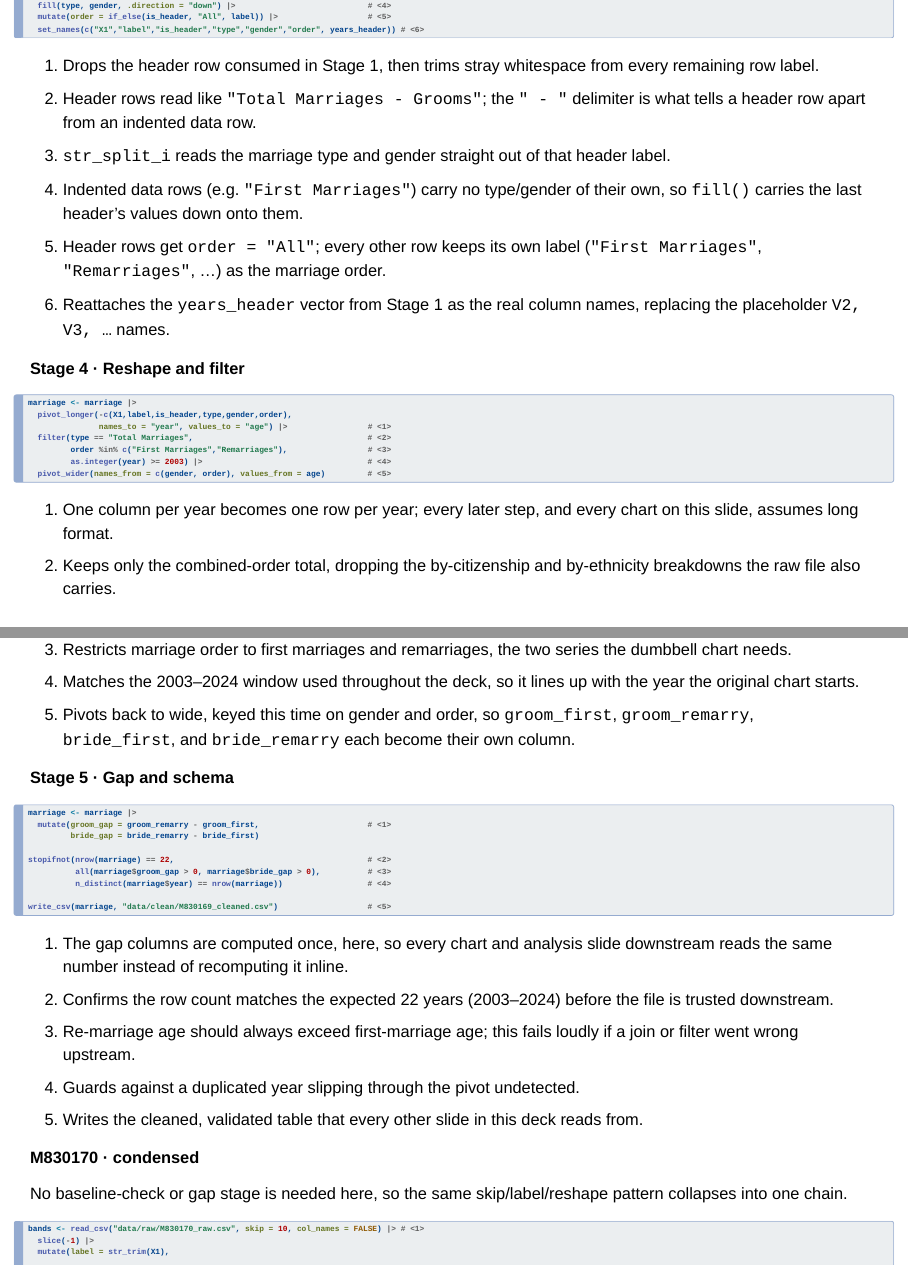
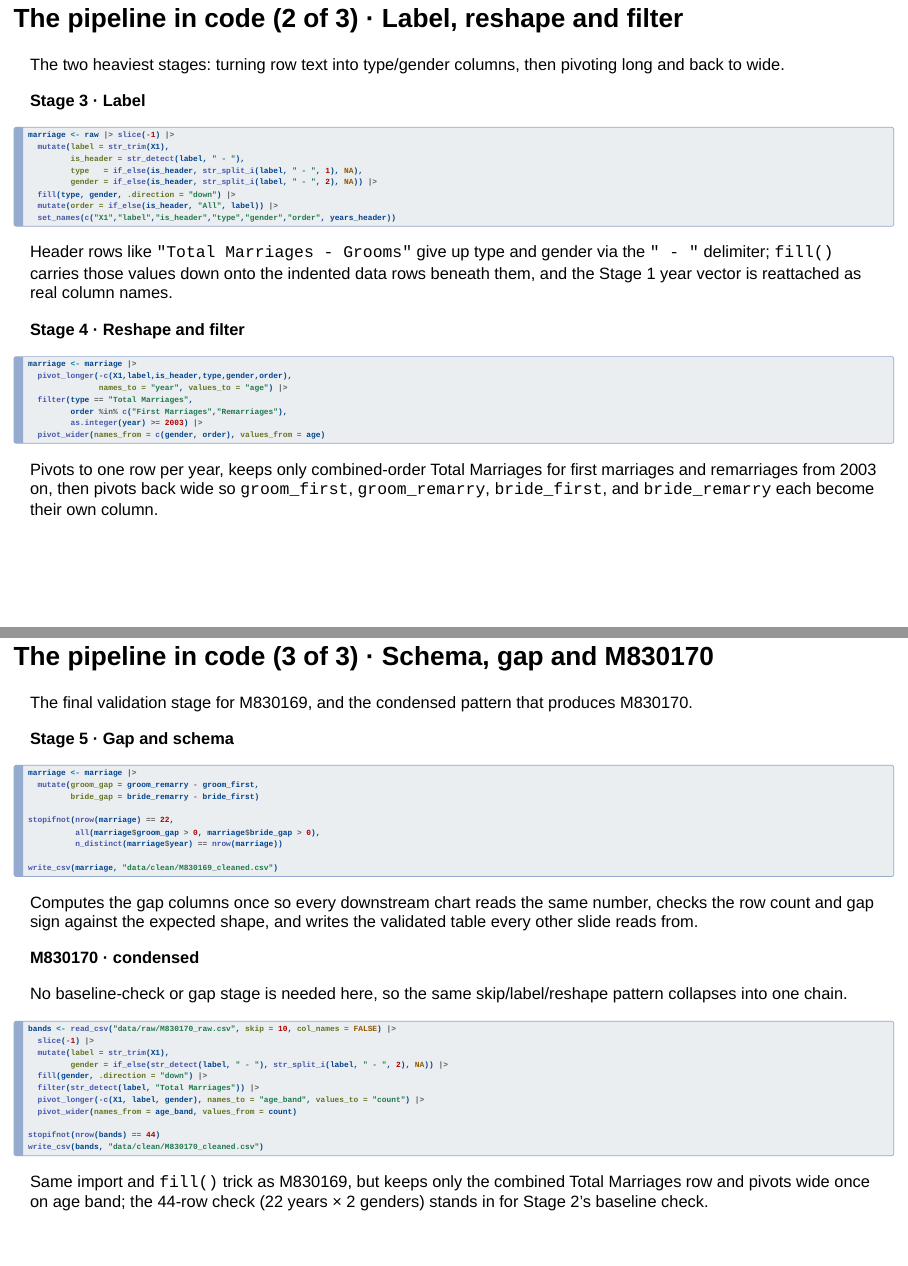
Before and after one commit to Olivia-Lam/Data-Engineering-A2, a Quarto document (team_project_presentation.qmd): pages 12 and 13 of 21, joined at a grey line. Rendered offline with R 4.5, knitr and Pandoc in place of Quarto, with nearby package versions; drawn as Slidy slides in place of the format the file asks for.

Commit message:
Pipeline edit- JS

````diff
--- a/team_project_presentation.qmd
+++ b/team_project_presentation.qmd
@@ -544,3 +542,6 @@ baseline <- list(
+## The pipeline in code (2 of 3) · Label, reshape and filter {.smaller}
+
+The two heaviest stages: turning row text into type/gender columns, then pivoting long and back to wide.
 
 **Stage 3 · Label**
 
@@ -552 +551,4 @@ baseline <- list(
 marriage <- raw |> slice(-1) |>
+  mutate(label = str_trim(X1),
+         is_header = str_detect(label, " - "),
+         type   = if_else(is_header, str_split_i(label, " - ", 1), NA),
@@ -556,61 +555,54 @@ marriage <- raw |> slice(-1) |>
          gender = if_else(is_header, str_split_i(label, " - ", 2), NA)) |>
-  fill(type, gender, .direction = "down") |>                            # <4>
-  mutate(order = if_else(is_header, "All", label)) |>                   # <5>
-  set_names(c("X1","label","is_header","type","gender","order", years_header)) # <6>
+  fill(type, gender, .direction = "down") |>
+  mutate(order = if_else(is_header, "All", label)) |>
+  set_names(c("X1","label","is_header","type","gender","order", years_header))
 ```
 
-1.  Drops the header row consumed in Stage 1, then trims stray whitespace from every remaining row label.
-2.  Header rows read like `"Total Marriages - Grooms"`; the `" - "` delimiter is what tells a header row apart from an indented data row.
-3.  `str_split_i` reads the marriage type and gender straight out of that header label.
-4.  Indented data rows (e.g. `"First Marriages"`) carry no type/gender of their own, so `fill()` carries the last header's values down onto them.
-5.  Header rows get `order = "All"`; every other row keeps its own label (`"First Marriages"`, `"Remarriages"`, …) as the marriage order.
-6.  Reattaches the `years_header` vector from Stage 1 as the real column names, replacing the placeholder `V2, V3, …` names.
+::: small
+Header rows like `"Total Marriages - Grooms"` give up type and gender via the `" - "` delimiter; `fill()` carries those values down onto the indented data rows beneath them, and the Stage 1 year vector is reattached as real column names.
+:::
 
 **Stage 4 · Reshape and filter**
 
 ```{r}
 #| eval: false
 #| echo: true
-#| code-fold: true
-#| code-summary: "Show the code"
 marriage <- marriage |>
   pivot_longer(-c(X1,label,is_header,type,gender,order),
-               names_to = "year", values_to = "age") |>                 # <1>
-  filter(type == "Total Marriages",                                     # <2>
-         order %in% c("First Marriages","Remarriages"),                 # <3>
-         as.integer(year) >= 2003) |>                                   # <4>
-  pivot_wider(names_from = c(gender, order), values_from = age)         # <5>
+               names_to = "year", values_to = "age") |>
+  filter(type == "Total Marriages",
+         order %in% c("First Marriages","Remarriages"),
+         as.integer(year) >= 2003) |>
+  pivot_wider(names_from = c(gender, order), values_from = age)
 ```
 
-1.  One column per year becomes one row per year; every later step, and every chart on this slide, assumes long format.
-2.  Keeps only the combined-order total, dropping the by-citizenship and by-ethnicity breakdowns the raw file also carries.
-3.  Restricts marriage order to first marriages and remarriages, the two series the dumbbell chart needs.
-4.  Matches the 2003–2024 window used throughout the deck, so it lines up with the year the original chart starts.
-5.  Pivots back to wide, keyed this time on gender and order, so `groom_first`, `groom_remarry`, `bride_first`, and `bride_remarry` each become their own column.
+::: small
+Pivots to one row per year, keeps only combined-order Total Marriages for first marriages and remarriages from 2003 on, then pivots back wide so `groom_first`, `groom_remarry`, `bride_first`, and `bride_remarry` each become their own column.
+:::
+
+## The pipeline in code (3 of 3) · Schema, gap and M830170 {#pipeline-code-3 .smaller}
+
+The final validation stage for M830169, and the condensed pattern that produces M830170.
 
 **Stage 5 · Gap and schema**
 
 ```{r}
 #| eval: false
 #| echo: true
-#| code-fold: true
-#| code-summary: "Show the code"
 marriage <- marriage |>
-  mutate(groom_gap = groom_remarry - groom_first,                       # <1>
+  mutate(groom_gap = groom_remarry - groom_first,
          bride_gap = bride_remarry - bride_first)
 
-stopifnot(nrow(marriage) == 22,                                         # <2>
-          all(marriage$groom_gap > 0, marriage$bride_gap > 0),          # <3>
-          n_distinct(marriage$year) == nrow(marriage))                  # <4>
+stopifnot(nrow(marriage) == 22,
+          all(marriage$groom_gap > 0, marriage$bride_gap > 0),
+          n_distinct(marriage$year) == nrow(marriage))
 
-write_csv(marriage, "data/clean/M830169_cleaned.csv")                   # <5>
+write_csv(marriage, "data/clean/M830169_cleaned.csv")
 ```
 
-1.  The gap columns are computed once, here, so every chart and analysis slide downstream reads the same number instead of recomputing it inline.
-2.  Confirms the row count matches the expected 22 years (2003–2024) before the file is trusted downstream.
-3.  Re-marriage age should always exceed first-marriage age; this fails loudly if a join or filter went wrong upstream.
-4.  Guards against a duplicated year slipping through the pivot undetected.
-5.  Writes the cleaned, validated table that every other slide in this deck reads from.
+::: small
+Computes the gap columns once so every downstream chart reads the same number, checks the row count and gap sign against the expected shape, and writes the validated table every other slide reads from.
+:::
 
 **M830170 · condensed**
 
@@ -619,18 +611,16 @@ No baseline-check or gap stage is needed here, so the same skip/label/reshape pa
 ```{r}
 #| eval: false
 #| echo: true
-#| code-fold: true
-#| code-summary: "Show the code"
-bands <- read_csv("data/raw/M830170_raw.csv", skip = 10, col_names = FALSE) |> # <1>
+bands <- read_csv("data/raw/M830170_raw.csv", skip = 10, col_names = FALSE) |>
   slice(-1) |>
   mutate(label = str_trim(X1),
          gender = if_else(str_detect(label, " - "), str_split_i(label, " - ", 2), NA)) |>
-  fill(gender, .direction = "down") |>                                        # <2>
-  filter(str_detect(label, "Total Marriages")) |>                             # <3>
+  fill(gender, .direction = "down") |>
+  filter(str_detect(label, "Total Marriages")) |>
   pivot_longer(-c(X1, label, gender), names_to = "age_band", values_to = "count") |>
-  pivot_wider(names_from = age_band, values_from = count)                     # <4>
+  pivot_wider(names_from = age_band, values_from = count)
 
-stopifnot(nrow(bands) == 44)                                                  # <5>
+stopifnot(nrow(bands) == 44)
 write_csv(bands, "data/clean/M830170_cleaned.csv")
 ```
 
@@ -642,3 +628,5 @@ write_csv(bands, "data/clean/M830170_cleaned.csv")
+Same import and `fill()` trick as M830169, but keeps only the combined Total Marriages row and pivots wide once on age band; the 44-row check (22 years × 2 genders) stands in for Stage 2's baseline check.
+:::
 
 ## A1: Brides' First-Marriage Age Rises Twice as Fast {.smaller}
 
--- a/theme.scss
+++ b/theme.scss
@@ -150,6 +150,17 @@ $code-color: $slate-700;
 }
 .reveal code { color: $slate-700; }
 
+.reveal .slides section:nth-of-type(2) {
+  font-size: 0.8em;
+  overflow-y: hidden !important;
+}
+
+// The deck sets scrollable: true globally, so a tall slide scrolls the whole
+#pipeline-code-3 div.sourceCode {
+  max-height: 130px;
+  overflow-y: auto;
+}
+
 // Callout-style boxes
 .reveal .box {
   background: #fff;
````
Also changed, not shown: team_project_presentation.qmd (41 more changed lines).
